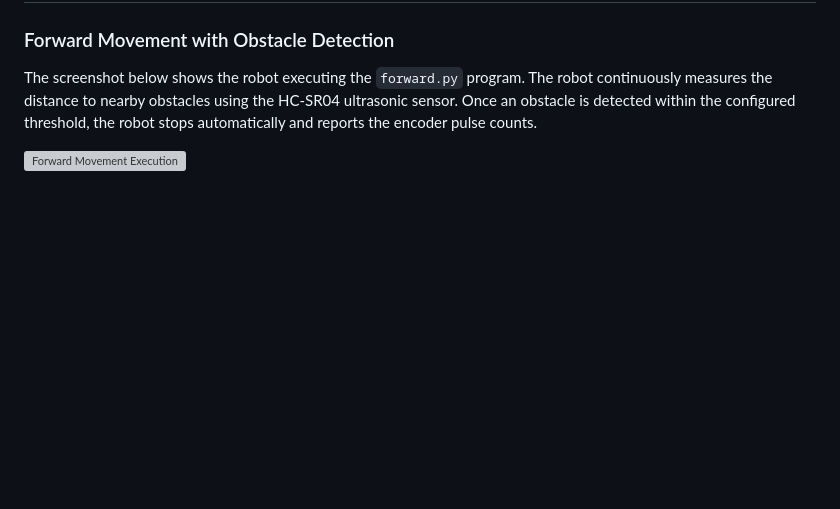
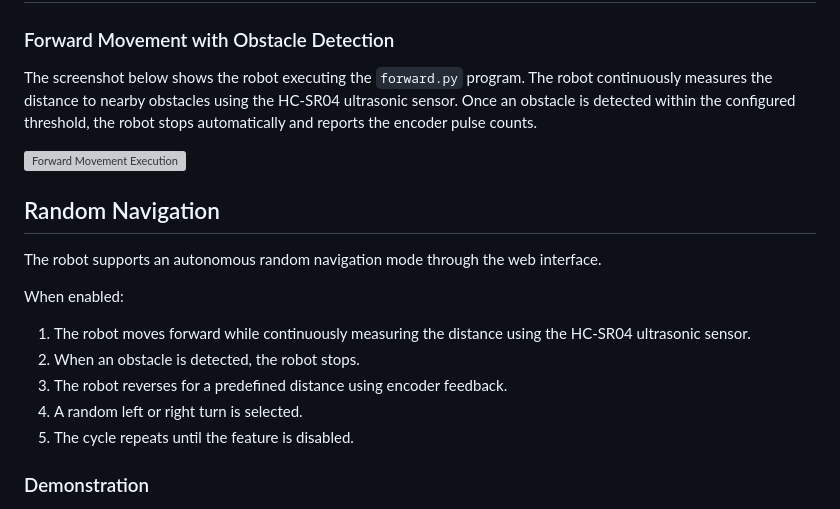
Before and after one commit to Nandhinibhaskaran/embedded-systems-projects, a Markdown page: ET1_Autonomous_Robot/README.md, the part around one of its changes. Rendered like a GitHub page; blank space fills up the shorter version; grey boxes are pictures that could not be loaded.

```diff
--- a/ET1_Autonomous_Robot/README.md
+++ b/ET1_Autonomous_Robot/README.md
@@ -130,3 +130,18 @@ before forward movement resumes.
 The screenshot below shows the robot executing the `forward.py` program. The robot continuously measures the distance to nearby obstacles using the HC-SR04 ultrasonic sensor. Once an obstacle is detected within the configured threshold, the robot stops automatically and reports the encoder pulse counts.
 
 ![Forward Movement Execution](images/execution/forward_movement_execution.png)
+
+## Random Navigation
+
+The robot supports an autonomous random navigation mode through the web interface.
+
+When enabled:
+
+1. The robot moves forward while continuously measuring the distance using the HC-SR04 ultrasonic sensor.
+2. When an obstacle is detected, the robot stops.
+3. The robot reverses for a predefined distance using encoder feedback.
+4. A random left or right turn is selected.
+5. The cycle repeats until the feature is disabled.
+
+### Demonstration
+
```
Also changed, not shown: other parts of ET1_Autonomous_Robot/README.md (+1 -0 lines).
